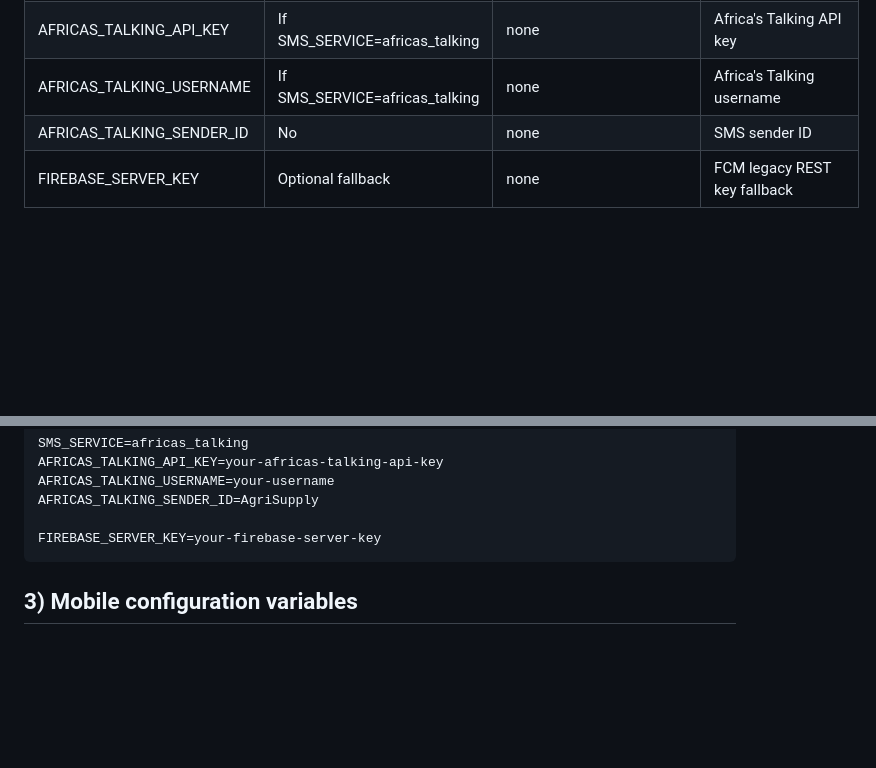
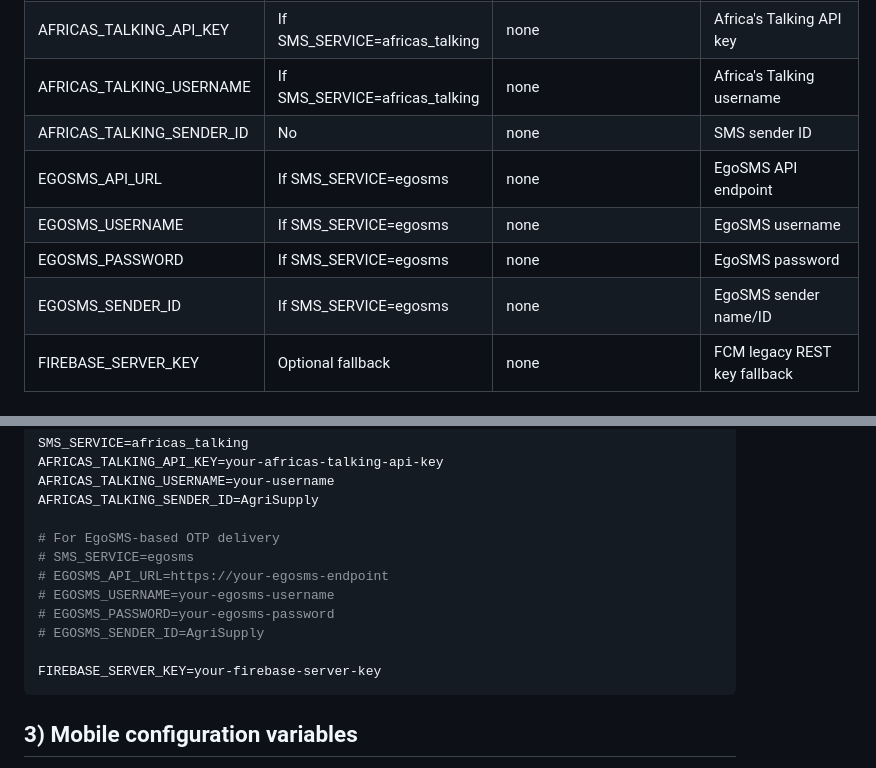
Before and after one commit to Marcelofury/AgriSupply-Farm-Connect-System, a Markdown page: docs/environment-variables.md, 2 parts joined by grey strips. GitHub-like rendering; blank space fills up the shorter version.

Commit message:
docs(env): add EgoSMS configuration variables for OTP reset

````diff
--- a/docs/environment-variables.md
+++ b/docs/environment-variables.md
@@ -82,6 +82,10 @@ Source scan coverage:
 | AFRICAS_TALKING_API_KEY | If SMS_SERVICE=africas_talking | none | Africa's Talking API key |
 | AFRICAS_TALKING_USERNAME | If SMS_SERVICE=africas_talking | none | Africa's Talking username |
 | AFRICAS_TALKING_SENDER_ID | No | none | SMS sender ID |
+| EGOSMS_API_URL | If SMS_SERVICE=egosms | none | EgoSMS API endpoint |
+| EGOSMS_USERNAME | If SMS_SERVICE=egosms | none | EgoSMS username |
+| EGOSMS_PASSWORD | If SMS_SERVICE=egosms | none | EgoSMS password |
+| EGOSMS_SENDER_ID | If SMS_SERVICE=egosms | none | EgoSMS sender name/ID |
 | FIREBASE_SERVER_KEY | Optional fallback | none | FCM legacy REST key fallback |
 
 ## 2) Current backend `.env` template
@@ -137,6 +141,13 @@ AFRICAS_TALKING_API_KEY=your-africas-talking-api-key
 AFRICAS_TALKING_USERNAME=your-username
 AFRICAS_TALKING_SENDER_ID=AgriSupply
 
+# For EgoSMS-based OTP delivery
+# SMS_SERVICE=egosms
+# EGOSMS_API_URL=https://your-egosms-endpoint
+# EGOSMS_USERNAME=your-egosms-username
+# EGOSMS_PASSWORD=your-egosms-password
+# EGOSMS_SENDER_ID=AgriSupply
+
 FIREBASE_SERVER_KEY=your-firebase-server-key
 ```
 
````
